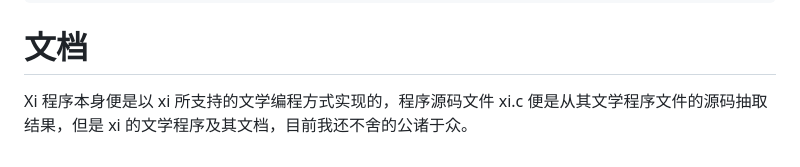
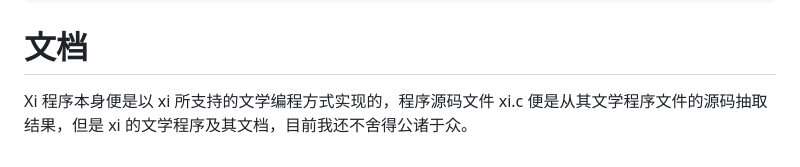
Before and after one commit to liyanrui/xi, a Markdown page: README.md, the part around the change. Drawn GitHub-style.

Commit message:
更新 README

```diff
--- a/README.md
+++ b/README.md
@@ -235,4 +235,4 @@ foo.yml 内容如下：
 
 # 文档
 
-Xi 程序本身便是以 xi 所支持的文学编程方式实现的，程序源码文件 xi.c 便是从其文学程序文件的源码抽取结果，但是 xi 的文学程序及其文档，目前我还不舍的公诸于众。
+Xi 程序本身便是以 xi 所支持的文学编程方式实现的，程序源码文件 xi.c 便是从其文学程序文件的源码抽取结果，但是 xi 的文学程序及其文档，目前我还不舍得公诸于众。
```
